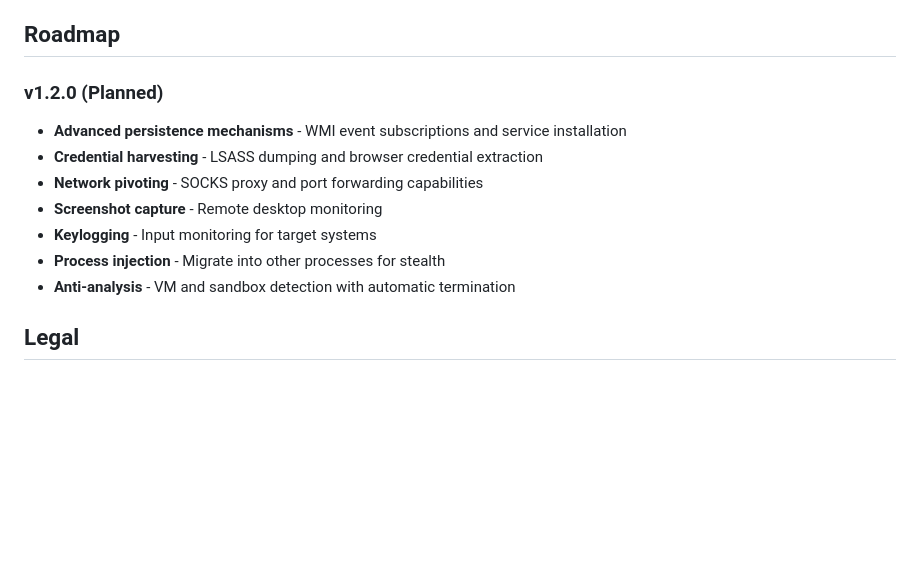
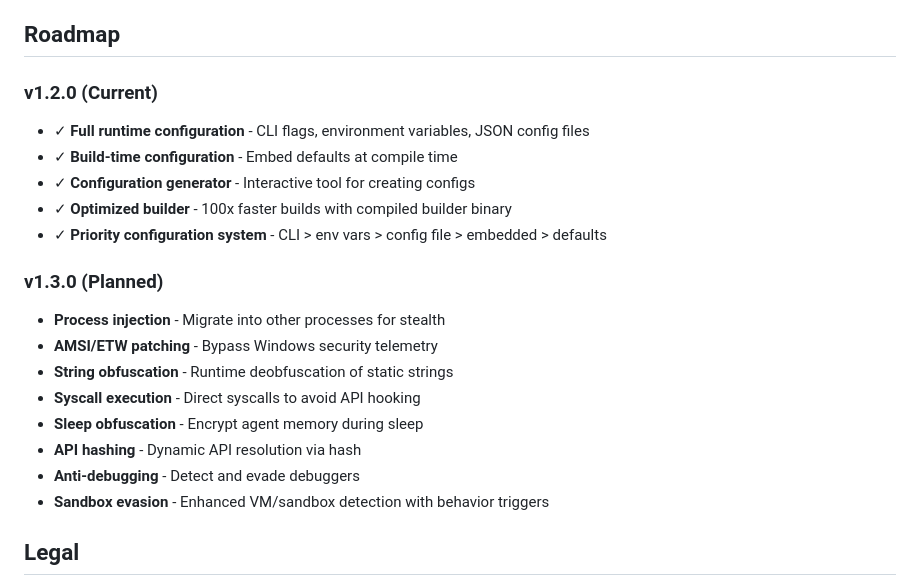
Before and after one commit to 1rhino2/RhinoC2, a Markdown page: README.md, the part around the change printed below. Rendered like a GitHub page; blank space fills up the shorter version.

```diff
--- a/README.md
+++ b/README.md
@@ -158,14 +264,22 @@ The modular structure makes it straightforward to add functionality without touc
 
 ## Roadmap
 
-### v1.2.0 (Planned)
-- **Advanced persistence mechanisms** - WMI event subscriptions and service installation
-- **Credential harvesting** - LSASS dumping and browser credential extraction
-- **Network pivoting** - SOCKS proxy and port forwarding capabilities
-- **Screenshot capture** - Remote desktop monitoring
-- **Keylogging** - Input monitoring for target systems
+### v1.2.0 (Current)
+- ✓ **Full runtime configuration** - CLI flags, environment variables, JSON config files
+- ✓ **Build-time configuration** - Embed defaults at compile time
+- ✓ **Configuration generator** - Interactive tool for creating configs
+- ✓ **Optimized builder** - 100x faster builds with compiled builder binary
+- ✓ **Priority configuration system** - CLI > env vars > config file > embedded > defaults
+
+### v1.3.0 (Planned)
 - **Process injection** - Migrate into other processes for stealth
-- **Anti-analysis** - VM and sandbox detection with automatic termination
+- **AMSI/ETW patching** - Bypass Windows security telemetry
+- **String obfuscation** - Runtime deobfuscation of static strings
+- **Syscall execution** - Direct syscalls to avoid API hooking
+- **Sleep obfuscation** - Encrypt agent memory during sleep
+- **API hashing** - Dynamic API resolution via hash
+- **Anti-debugging** - Detect and evade debuggers
+- **Sandbox evasion** - Enhanced VM/sandbox detection with behavior triggers
 
 ## Legal
 
```
Also changed, not shown: other parts of README.md (+119 -13 lines).
